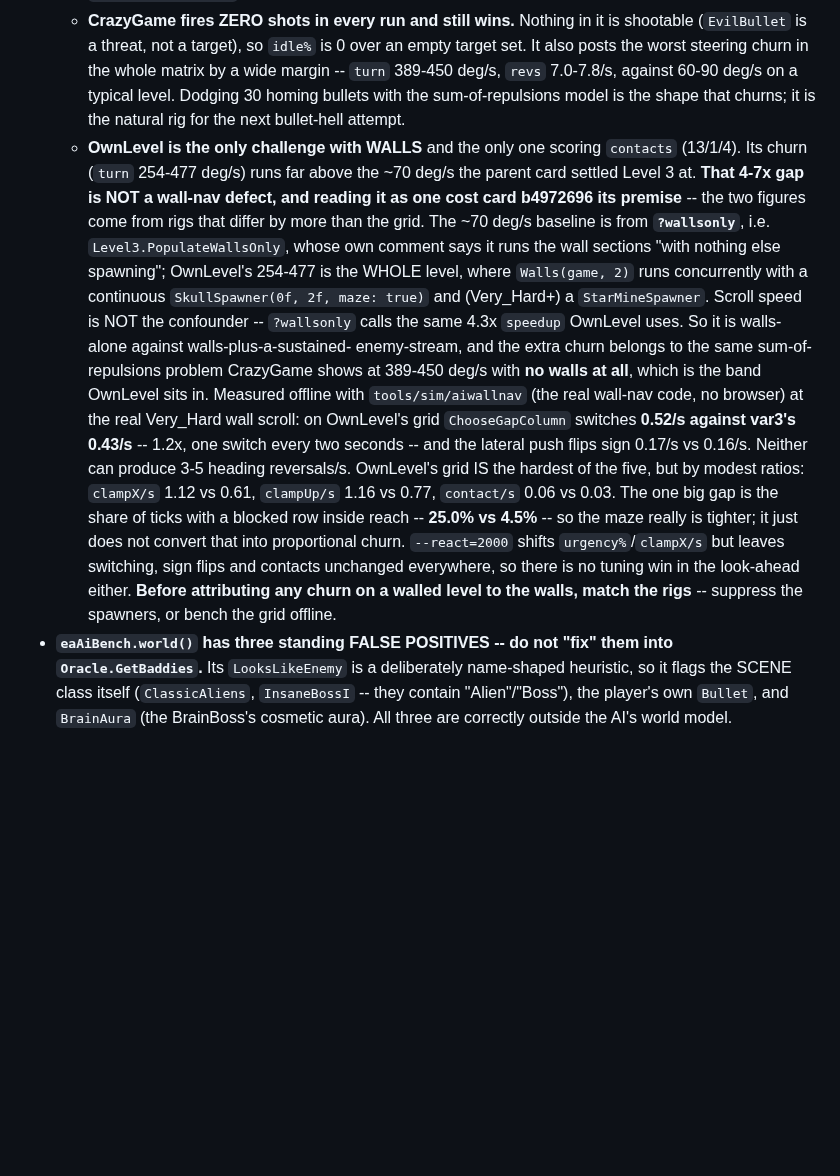
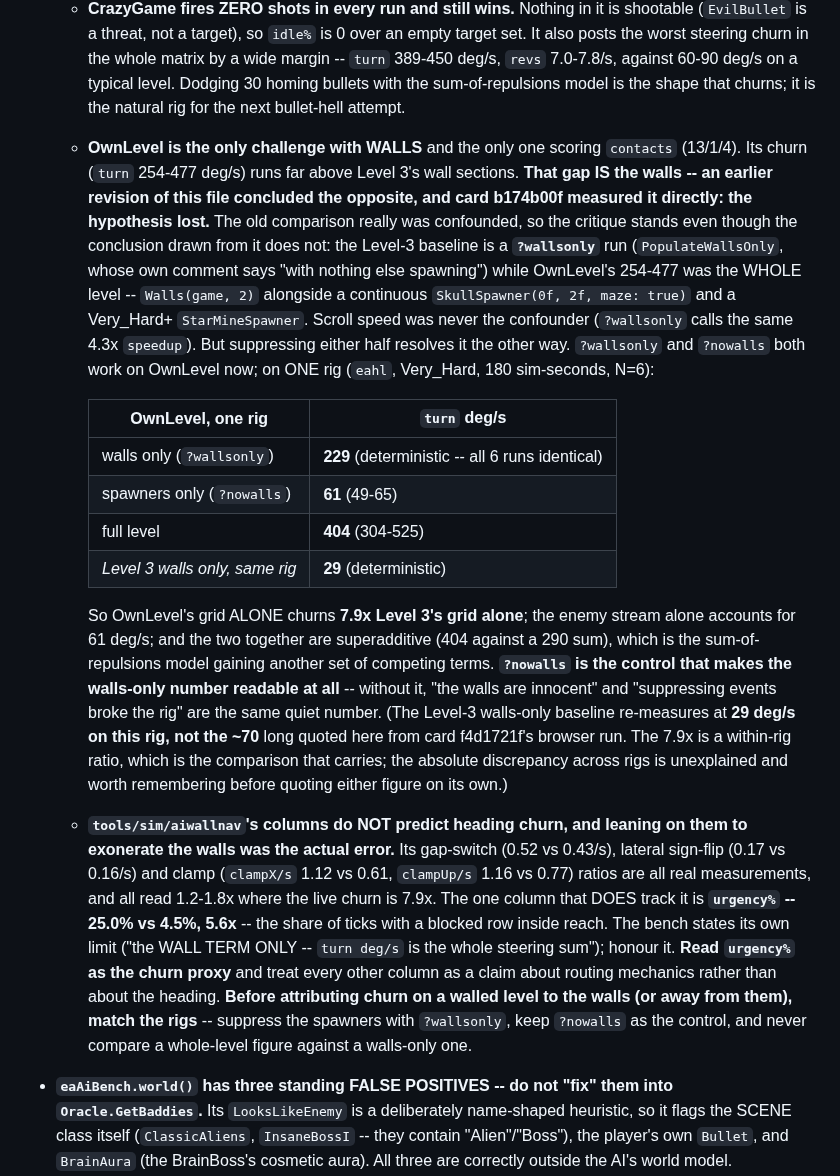
Before and after one commit to Coamithra/RotEA26, a Markdown page: web/EvilAliensWeb/CLAUDE.md, the part around one of its changes. Rendered like a GitHub page; blank space fills up the shorter version.

Commit message:
docs: retire two wrong AI verdicts -- the rigs were blind, not the knobs
Two standing claims measured and replaced. Both had the same defect: a single
run on the one rig where the effect is invisible.

1. OwnLevel's churn is the WALLS, not the enemy stream. Measured on one rig
   (eahl, Very_Hard, 180 sim-s, N=6): walls only 229 deg/s (deterministic),
   spawners only 61, full level 404, Level 3 walls only 29. OwnLevel's grid
   alone churns 7.9x Level 3's alone; the halves are superadditive. The file
   previously said the gap was NOT the walls and attributed it to the same
   sum-of-repulsions problem CrazyGame shows. The rig critique behind that was
   right; the conclusion was not.
   Corollary now stated: aiwallnav's gap-switch/clamp columns read 1.2-1.8x
   where live churn is 7.9x, so they do not predict heading churn. urgency%
   (25.0 vs 4.5, 5.6x) is the column that tracks it.
   Also recorded: the Level-3 walls-only baseline re-measures at 29 deg/s
   here, not the ~70 long quoted from a browser run. Unexplained; flagged
   rather than papered over. The 7.9x is within-rig, which is what carries.

2. ?aireact and ?aithreatlead are NOT inert. ?aireact on OwnLevel's grid moves
   turn 88 / 229 / 944 deg/s and contacts 0 / 0 / 13 across 80 / 420 / 2000ms,
   and stops the level completing at 2000. ?aithreatlead on CrazyGame moves
   deaths 15.3 / 3.8 / 7.0 and progress ~6 / ~20 / ~16 of 21 across
   80 / 700 / 2000ms, ranges non-overlapping between 80 and 700. Each remains
   inert on the rig its original n=1 isolation used, which is the whole point.
   Tier-scaling is reopened as a question, not answered -- that is a tuning
   campaign of its own.

Durable rule extracted from the 80ms CrazyGame row: it posts the LOWEST churn
in the sweep while dying three times as often. A bot that has stopped dodging
is smooth. Never read turn as quality without a survival column.

Co-Authored-By: Claude Fable 5 <noreply@anthropic.com>

```diff
--- a/web/EvilAliensWeb/CLAUDE.md
+++ b/web/EvilAliensWeb/CLAUDE.md
@@ -1083,27 +1103,44 @@ before hunting a blind spot in any future stalled-level report.
     sum-of-repulsions model is the shape that churns; it is the natural rig for the next
     bullet-hell attempt.
   - **OwnLevel is the only challenge with WALLS** and the only one scoring `contacts` (13/1/4).
-    Its churn (`turn` 254-477 deg/s) runs far above the ~70 deg/s the parent card settled Level 3
-    at. **That 4-7x gap is NOT a wall-nav defect, and reading it as one cost card b4972696 its
-    premise** -- the two figures come from rigs that differ by more than the grid. The ~70 deg/s
-    baseline is from **`?wallsonly`**, i.e. `Level3.PopulateWallsOnly`, whose own comment says it
-    runs the wall sections "with nothing else spawning"; OwnLevel's 254-477 is the WHOLE level,
-    where `Walls(game, 2)` runs concurrently with a continuous `SkullSpawner(0f, 2f, maze: true)`
-    and (Very_Hard+) a `StarMineSpawner`. Scroll speed is NOT the confounder -- `?wallsonly` calls
-    the same 4.3x `speedup` OwnLevel uses. So it is walls-alone against walls-plus-a-sustained-
-    enemy-stream, and the extra churn belongs to the same sum-of-repulsions problem CrazyGame
-    shows at 389-450 deg/s with **no walls at all**, which is the band OwnLevel sits in.
-    Measured offline with `tools/sim/aiwallnav` (the real wall-nav code, no browser) at the real
-    Very_Hard wall scroll: on OwnLevel's grid `ChooseGapColumn` switches **0.52/s against var3's
-    0.43/s** -- 1.2x, one switch every two seconds -- and the lateral push flips sign 0.17/s vs
-    0.16/s. Neither can produce 3-5 heading reversals/s. OwnLevel's grid IS the hardest of the
-    five, but by modest ratios: `clampX/s` 1.12 vs 0.61, `clampUp/s` 1.16 vs 0.77, `contact/s`
-    0.06 vs 0.03. The one big gap is the share of ticks with a blocked row inside reach --
-    **25.0% vs 4.5%** -- so the maze really is tighter; it just does not convert that into
-    proportional churn. `--react=2000` shifts `urgency%`/`clampX/s` but leaves switching, sign
-    flips and contacts unchanged everywhere, so there is no tuning win in the look-ahead either.
-    **Before attributing any churn on a walled level to the walls, match the rigs** -- suppress
-    the spawners, or bench the grid offline.
+    Its churn (`turn` 254-477 deg/s) runs far above Level 3's wall sections. **That gap IS the
+    walls -- an earlier revision of this file concluded the opposite, and card b174b00f measured
+    it directly: the hypothesis lost.**
+    The old comparison really was confounded, so the critique stands even though the conclusion
+    drawn from it does not: the Level-3 baseline is a **`?wallsonly`** run (`PopulateWallsOnly`,
+    whose own comment says "with nothing else spawning") while OwnLevel's 254-477 was the WHOLE
+    level -- `Walls(game, 2)` alongside a continuous `SkullSpawner(0f, 2f, maze: true)` and a
+    Very_Hard+ `StarMineSpawner`. Scroll speed was never the confounder (`?wallsonly` calls the
+    same 4.3x `speedup`). But suppressing either half resolves it the other way. `?wallsonly` and
+    `?nowalls` both work on OwnLevel now; on ONE rig (`eahl`, Very_Hard, 180 sim-seconds, N=6):
+
+    | OwnLevel, one rig | `turn` deg/s |
+    |---|---|
+    | walls only (`?wallsonly`) | **229** (deterministic -- all 6 runs identical) |
+    | spawners only (`?nowalls`) | **61** (49-65) |
+    | full level | **404** (304-525) |
+    | *Level 3 walls only, same rig* | **29** (deterministic) |
+
+    So OwnLevel's grid ALONE churns **7.9x Level 3's grid alone**; the enemy stream alone accounts
+    for 61 deg/s; and the two together are superadditive (404 against a 290 sum), which is the
+    sum-of-repulsions model gaining another set of competing terms. **`?nowalls` is the control
+    that makes the walls-only number readable at all** -- without it, "the walls are innocent" and
+    "suppressing events broke the rig" are the same quiet number.
+    (The Level-3 walls-only baseline re-measures at **29 deg/s on this rig, not the ~70** long
+    quoted here from card f4d1721f's browser run. The 7.9x is a within-rig ratio, which is the
+    comparison that carries; the absolute discrepancy across rigs is unexplained and worth
+    remembering before quoting either figure on its own.)
+  - **`tools/sim/aiwallnav`'s columns do NOT predict heading churn, and leaning on them to
+    exonerate the walls was the actual error.** Its gap-switch (0.52 vs 0.43/s), lateral sign-flip
+    (0.17 vs 0.16/s) and clamp (`clampX/s` 1.12 vs 0.61, `clampUp/s` 1.16 vs 0.77) ratios are all
+    real measurements, and all read 1.2-1.8x where the live churn is 7.9x. The one column that
+    DOES track it is **`urgency%` -- 25.0% vs 4.5%, 5.6x** -- the share of ticks with a blocked row
+    inside reach. The bench states its own limit ("the WALL TERM ONLY -- `turn deg/s` is the whole
+    steering sum"); honour it. **Read `urgency%` as the churn proxy** and treat every other column
+    as a claim about routing mechanics rather than about the heading.
+    **Before attributing churn on a walled level to the walls (or away from them), match the
+    rigs** -- suppress the spawners with `?wallsonly`, keep `?nowalls` as the control, and never
+    compare a whole-level figure against a walls-only one.
 - **`eaAiBench.world()` has three standing FALSE POSITIVES -- do not "fix" them into
   `Oracle.GetBaddies`.** Its `LooksLikeEnemy` is a deliberately name-shaped heuristic, so it
   flags the SCENE class itself (`ClassicAliens`, `InsaneBossI` -- they contain "Alien"/"Boss"),
```
Also changed, not shown: other parts of web/EvilAliensWeb/CLAUDE.md (+27 -7 lines).
